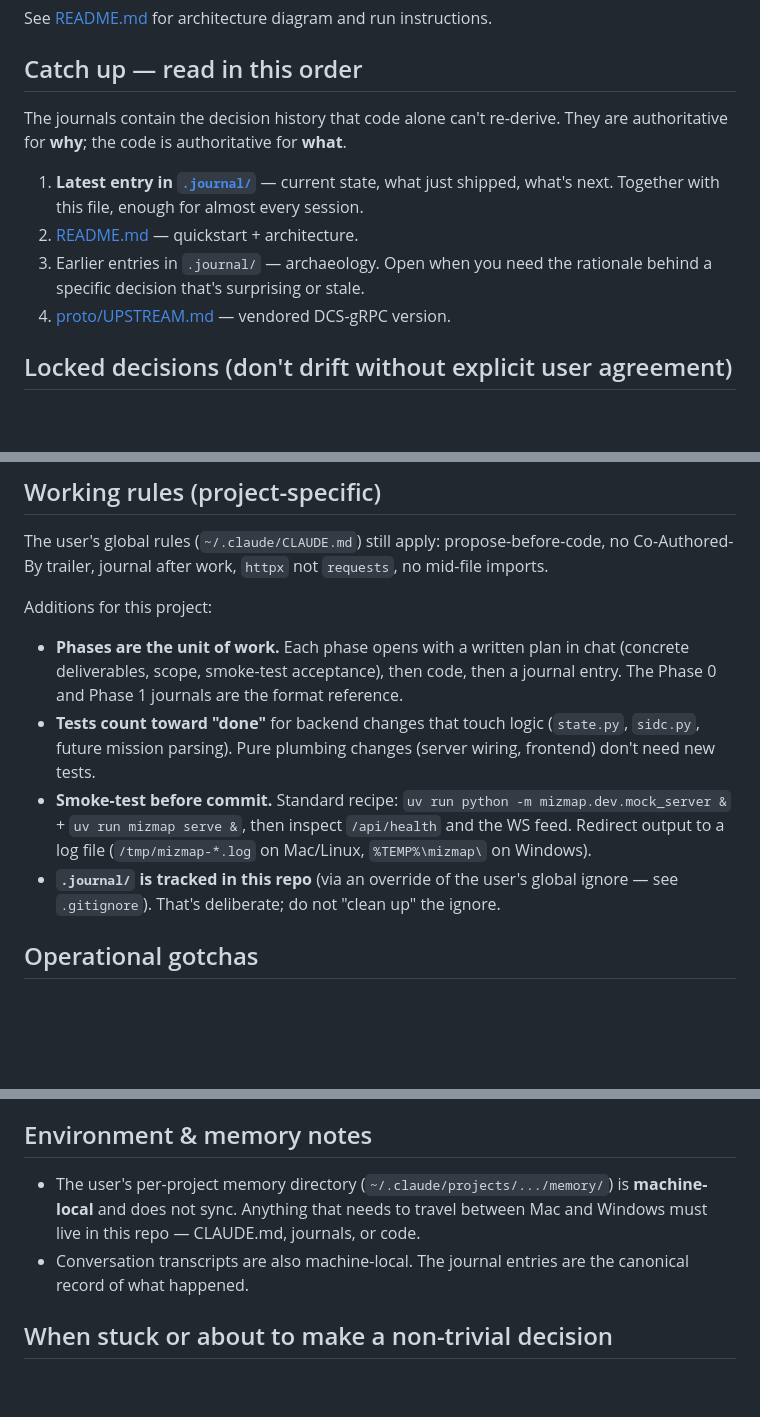
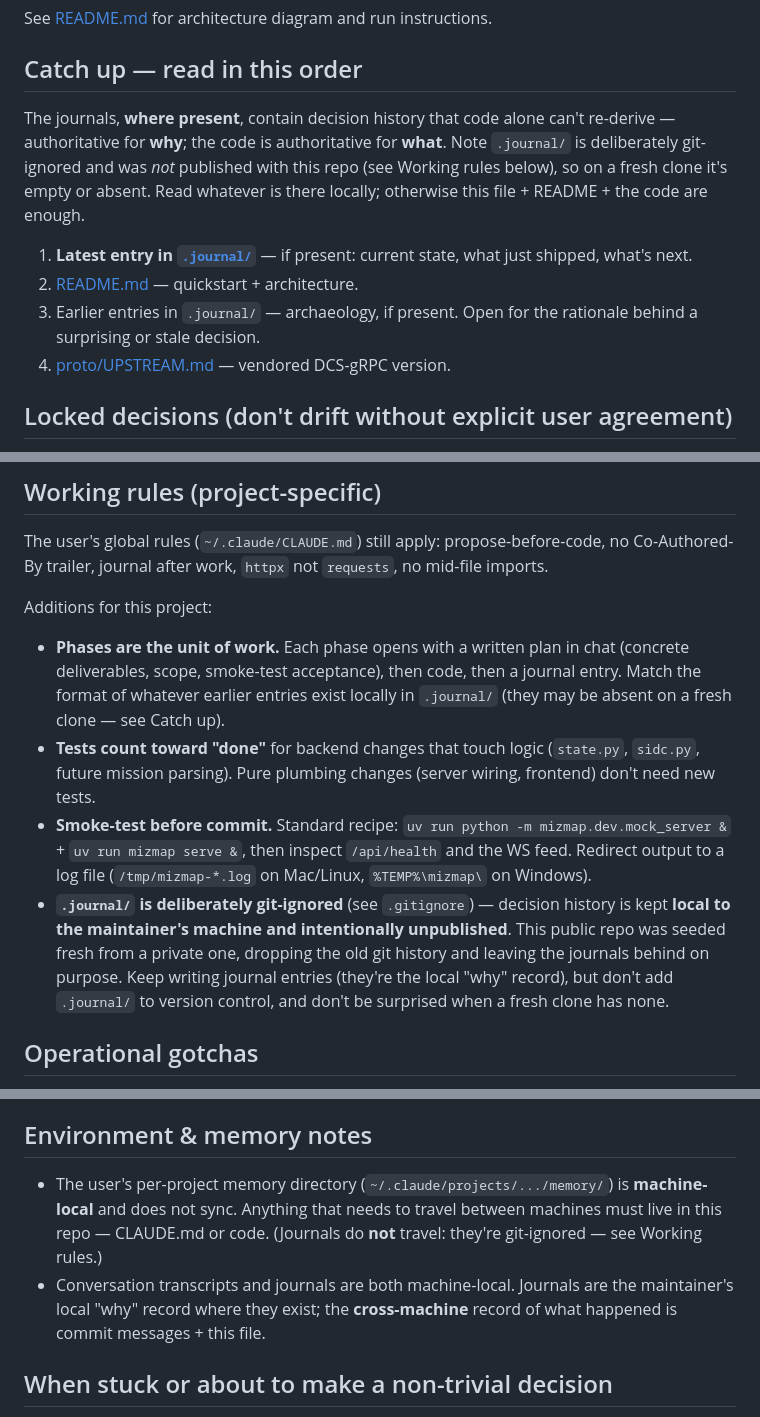
Before and after one commit to mizmap/mizmap, a Markdown page: CLAUDE.md, 3 parts joined by grey strips. Rendered like a GitHub page; blank space fills up the shorter version.

Commit message:
Fix CLAUDE.md: .journal/ is git-ignored and local-only, not tracked
The doc claimed journals are tracked and travel between machines, but
.gitignore deliberately excludes .journal/ — this public repo was seeded
fresh from a private one, dropping history and leaving journals behind on
purpose. Correct the catch-up order, working rules, and environment notes
so a fresh clone isn't told to read journals that aren't there.

```diff
--- a/CLAUDE.md
+++ b/CLAUDE.md
@@ -10,11 +10,11 @@ See [README.md](README.md) for architecture diagram and run instructions.
 
 ## Catch up — read in this order
 
-The journals contain the decision history that code alone can't re-derive. They are authoritative for **why**; the code is authoritative for **what**.
+The journals, **where present**, contain decision history that code alone can't re-derive — authoritative for **why**; the code is authoritative for **what**. Note `.journal/` is deliberately git-ignored and was *not* published with this repo (see Working rules below), so on a fresh clone it's empty or absent. Read whatever is there locally; otherwise this file + README + the code are enough.
 
-1. **Latest entry in [`.journal/`](.journal/)** — current state, what just shipped, what's next. Together with this file, enough for almost every session.
+1. **Latest entry in [`.journal/`](.journal/)** — if present: current state, what just shipped, what's next.
 2. [README.md](README.md) — quickstart + architecture.
-3. Earlier entries in `.journal/` — archaeology. Open when you need the rationale behind a specific decision that's surprising or stale.
+3. Earlier entries in `.journal/` — archaeology, if present. Open for the rationale behind a surprising or stale decision.
 4. [proto/UPSTREAM.md](proto/UPSTREAM.md) — vendored DCS-gRPC version.
 
 ## Locked decisions (don't drift without explicit user agreement)
@@ -73,10 +73,10 @@ The user's global rules (`~/.claude/CLAUDE.md`) still apply: propose-before-code
 
 Additions for this project:
 
-- **Phases are the unit of work.** Each phase opens with a written plan in chat (concrete deliverables, scope, smoke-test acceptance), then code, then a journal entry. The Phase 0 and Phase 1 journals are the format reference.
+- **Phases are the unit of work.** Each phase opens with a written plan in chat (concrete deliverables, scope, smoke-test acceptance), then code, then a journal entry. Match the format of whatever earlier entries exist locally in `.journal/` (they may be absent on a fresh clone — see Catch up).
 - **Tests count toward "done"** for backend changes that touch logic (`state.py`, `sidc.py`, future mission parsing). Pure plumbing changes (server wiring, frontend) don't need new tests.
 - **Smoke-test before commit.** Standard recipe: `uv run python -m mizmap.dev.mock_server &` + `uv run mizmap serve &`, then inspect `/api/health` and the WS feed. Redirect output to a log file (`/tmp/mizmap-*.log` on Mac/Linux, `%TEMP%\mizmap\` on Windows).
-- **`.journal/` is tracked in this repo** (via an override of the user's global ignore — see `.gitignore`). That's deliberate; do not "clean up" the ignore.
+- **`.journal/` is deliberately git-ignored** (see `.gitignore`) — decision history is kept **local to the maintainer's machine and intentionally unpublished**. This public repo was seeded fresh from a private one, dropping the old git history and leaving the journals behind on purpose. Keep writing journal entries (they're the local "why" record), but don't add `.journal/` to version control, and don't be surprised when a fresh clone has none.
 
 ## Operational gotchas
 
@@ -101,8 +101,8 @@ Additions for this project:
 
 ## Environment & memory notes
 
-- The user's per-project memory directory (`~/.claude/projects/.../memory/`) is **machine-local** and does not sync. Anything that needs to travel between Mac and Windows must live in this repo — CLAUDE.md, journals, or code.
-- Conversation transcripts are also machine-local. The journal entries are the canonical record of what happened.
+- The user's per-project memory directory (`~/.claude/projects/.../memory/`) is **machine-local** and does not sync. Anything that needs to travel between machines must live in this repo — CLAUDE.md or code. (Journals do **not** travel: they're git-ignored — see Working rules.)
+- Conversation transcripts and journals are both machine-local. Journals are the maintainer's local "why" record where they exist; the **cross-machine** record of what happened is commit messages + this file.
 
 ## When stuck or about to make a non-trivial decision
 
```
